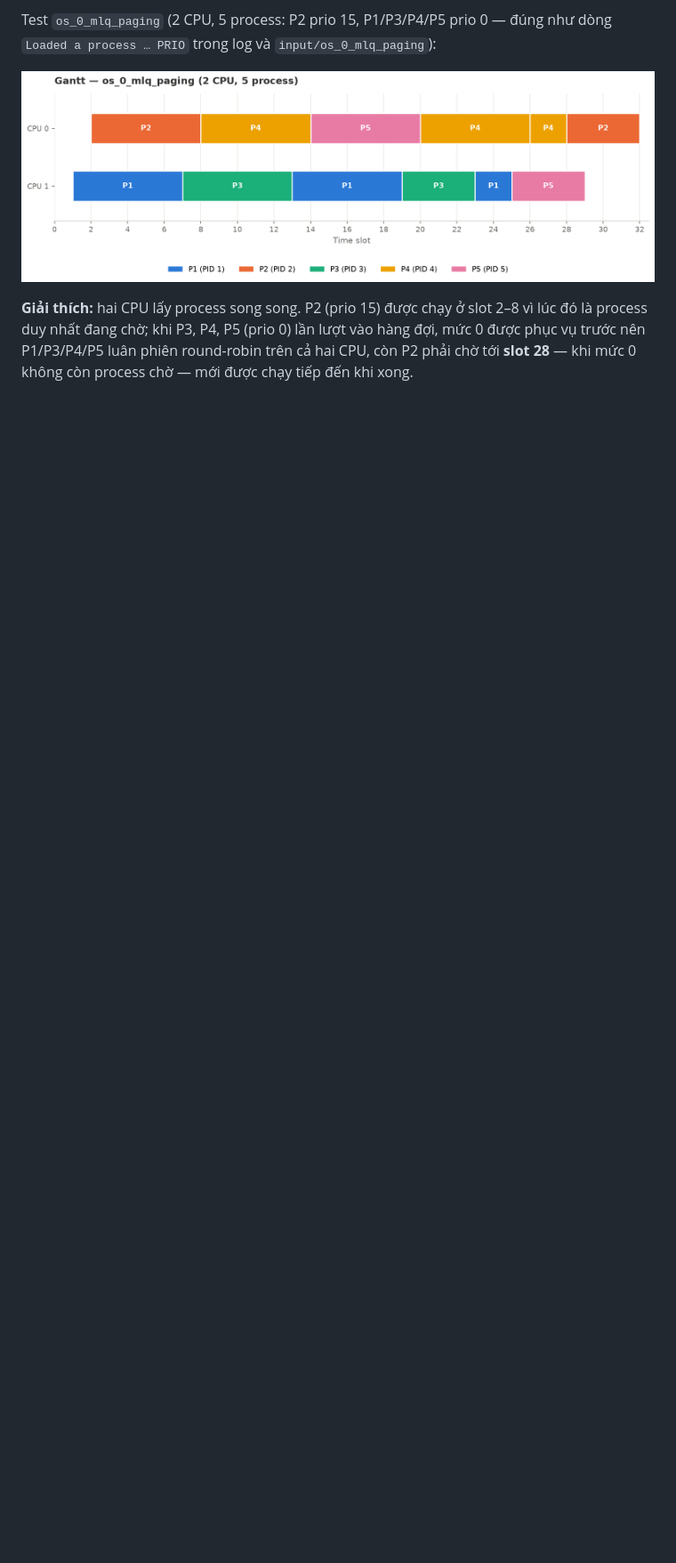
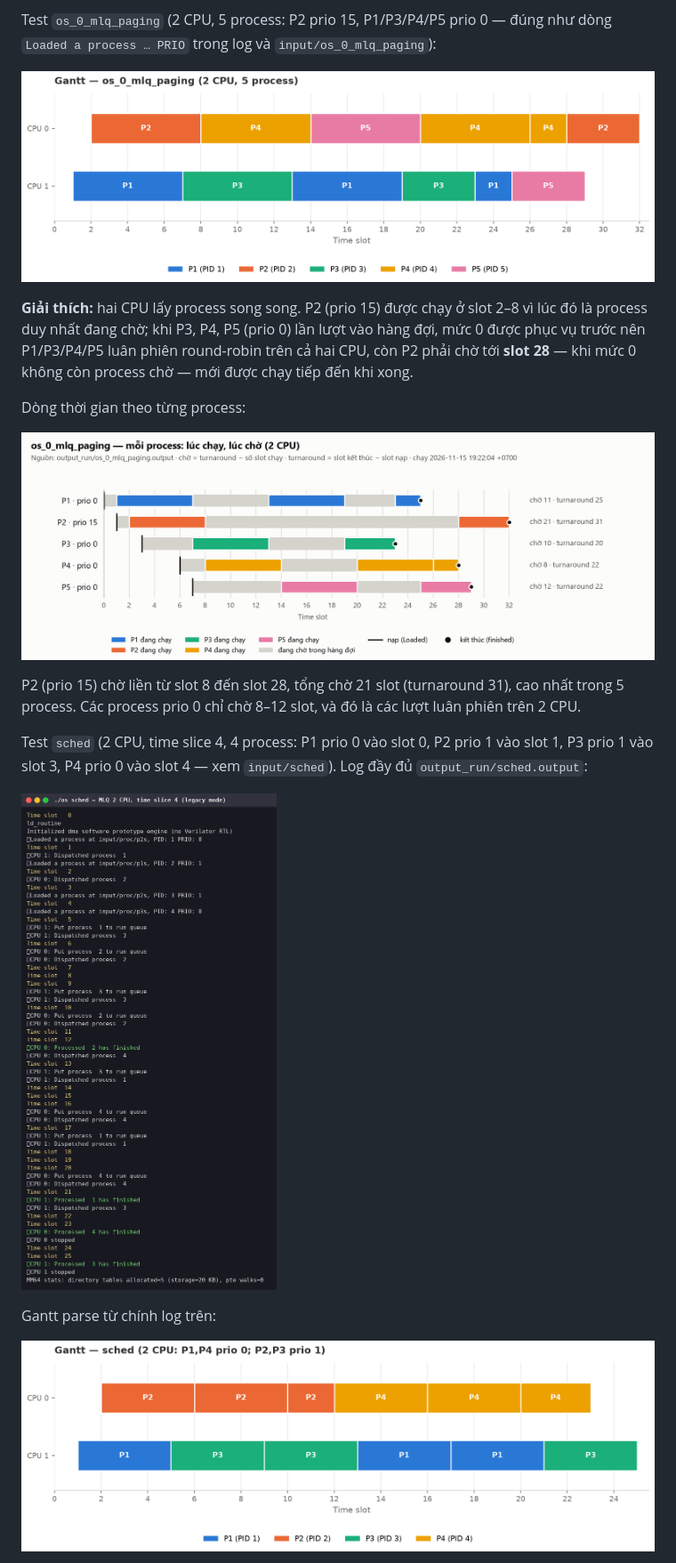
Before and after one commit to Nguyen-Minh-Thai/Simple-Operating-System, a Markdown page: BAO_CAO.md, the part around one of its changes. Shown at 89% size. GitHub-like rendering; pictures changed too: report/images/19_sched.png (added), report/images/20_gantt_sched.png (added), report/images/23_timeline_os_0.png (added); blank space fills up the shorter version.

```diff
--- a/BAO_CAO.md
+++ b/BAO_CAO.md
@@ -73,3 +79,18 @@ Test `os_0_mlq_paging` (2 CPU, 5 process: P2 prio 15, P1/P3/P4/P5 prio 0 — đ
 ![Gantt os_0](report/images/14_gantt_os_0.png)
 
 **Giải thích:** hai CPU lấy process song song. P2 (prio 15) được chạy ở slot 2–8 vì lúc đó là process duy nhất đang chờ; khi P3, P4, P5 (prio 0) lần lượt vào hàng đợi, mức 0 được phục vụ trước nên P1/P3/P4/P5 luân phiên round-robin trên cả hai CPU, còn P2 phải chờ tới **slot 28** — khi mức 0 không còn process chờ — mới được chạy tiếp đến khi xong.
+
+Dòng thời gian theo từng process:
+
+![Timeline os_0](report/images/23_timeline_os_0.png)
+
+P2 (prio 15) chờ liền từ slot 8 đến slot 28, tổng chờ 21 slot (turnaround 31), cao nhất trong 5 process. Các process prio 0 chỉ chờ 8–12 slot, và đó là các lượt luân phiên trên 2 CPU.
+
+Test `sched` (2 CPU, time slice 4, 4 process: P1 prio 0 vào slot 0, P2 prio 1 vào slot 1, P3 prio 1 vào slot 3, P4 prio 0 vào slot 4 — xem `input/sched`). Log đầy đủ `output_run/sched.output`:
+
+![sched](report/images/19_sched.png)
+
+Gantt parse từ chính log trên:
+
+![Gantt sched](report/images/20_gantt_sched.png)
+
```
Also changed, not shown: other parts of BAO_CAO.md (+20 -1 lines), report/images/21_timeline_sched_0.png (added), report/images/22_timeline_sched.png (added), report/images/24_swap_frames.png (added), 2 other files.
